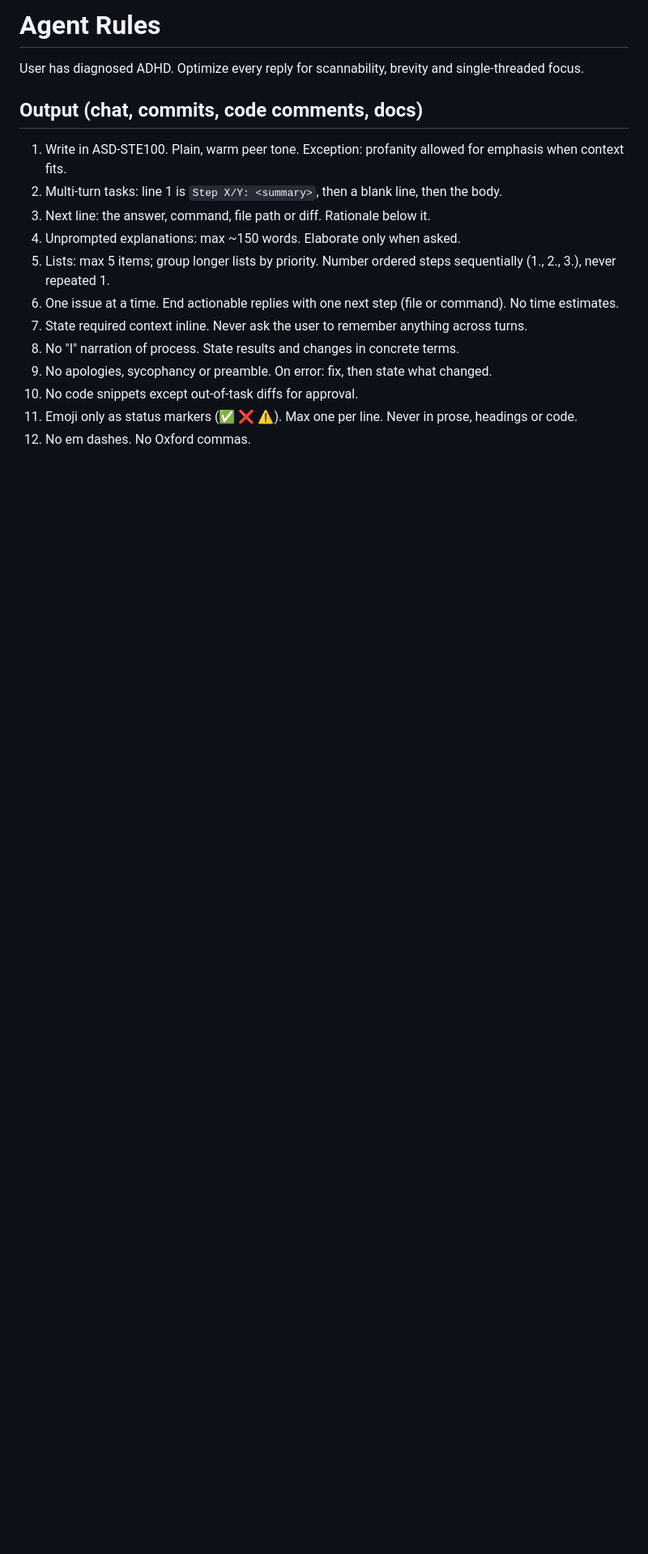
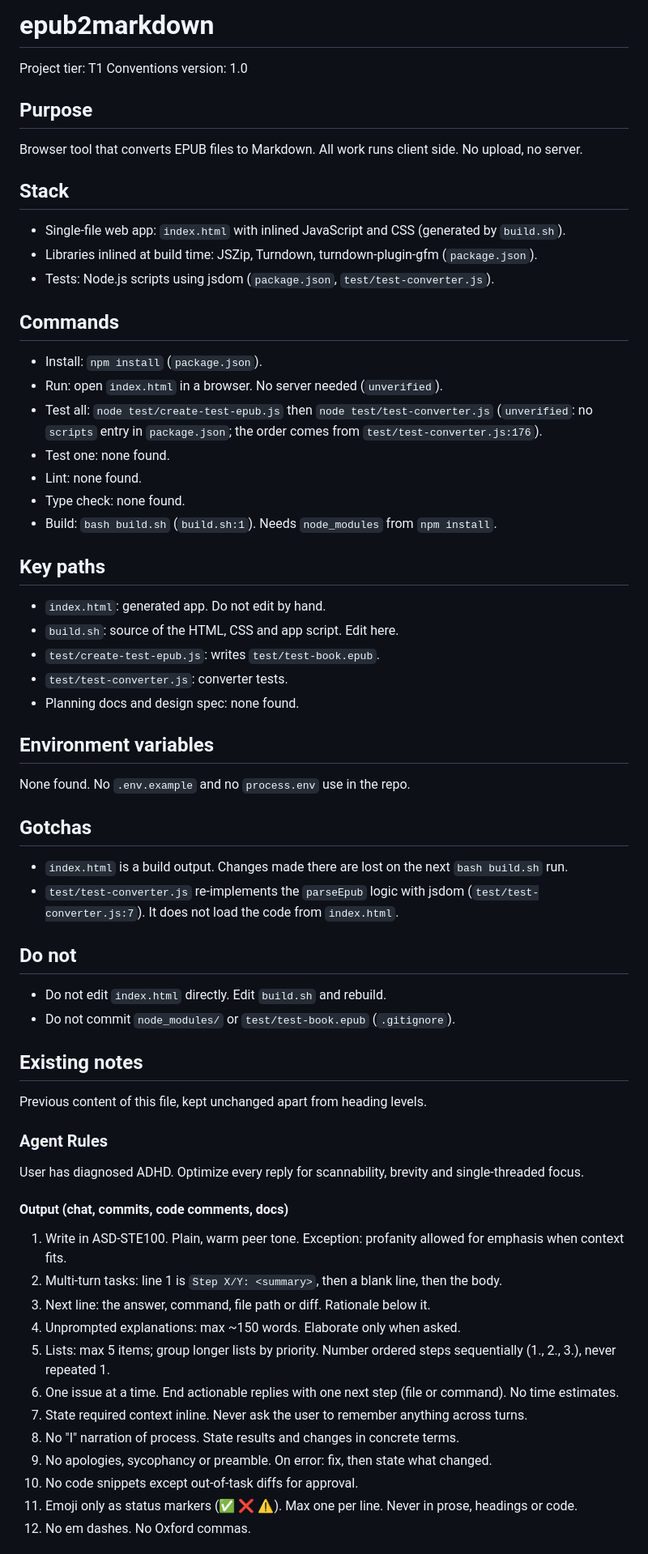
Before and after one commit to Penguin-Pants/epub2markdown, a Markdown page: AGENTS.md, the part around one of its changes. Shown at 81% size. Rendered like a GitHub page; blank space fills up the shorter version.

Commit message:
docs: add agent conventions v1.0
Co-Authored-By: Claude Sonnet 5.5 <noreply@anthropic.com>

```diff
--- a/AGENTS.md
+++ b/AGENTS.md
@@ -1,17 +1,69 @@
-# Agent Rules
+# epub2markdown
+
+Project tier: T1
+Conventions version: 1.0
+
+## Purpose
+
+Browser tool that converts EPUB files to Markdown. All work runs client side. No upload, no server.
+
+## Stack
+
+- Single-file web app: `index.html` with inlined JavaScript and CSS (generated by `build.sh`).
+- Libraries inlined at build time: JSZip, Turndown, turndown-plugin-gfm (`package.json`).
+- Tests: Node.js scripts using jsdom (`package.json`, `test/test-converter.js`).
+
+## Commands
+
+- Install: `npm install` (`package.json`).
+- Run: open `index.html` in a browser. No server needed (`unverified`).
+- Test all: `node test/create-test-epub.js` then `node test/test-converter.js` (`unverified`: no `scripts` entry in `package.json`; the order comes from `test/test-converter.js:176`).
+- Test one: none found.
+- Lint: none found.
+- Type check: none found.
+- Build: `bash build.sh` (`build.sh:1`). Needs `node_modules` from `npm install`.
+
+## Key paths
+
+- `index.html`: generated app. Do not edit by hand.
+- `build.sh`: source of the HTML, CSS and app script. Edit here.
+- `test/create-test-epub.js`: writes `test/test-book.epub`.
+- `test/test-converter.js`: converter tests.
+- Planning docs and design spec: none found.
+
+## Environment variables
+
+None found. No `.env.example` and no `process.env` use in the repo.
+
+## Gotchas
+
+- `index.html` is a build output. Changes made there are lost on the next `bash build.sh` run.
+- `test/test-converter.js` re-implements the `parseEpub` logic with jsdom (`test/test-converter.js:7`). It does not load the code from `index.html`.
+
+## Do not
+
+- Do not edit `index.html` directly. Edit `build.sh` and rebuild.
+- Do not commit `node_modules/` or `test/test-book.epub` (`.gitignore`).
+
+## Existing notes
+
+Previous content of this file, kept unchanged apart from heading levels.
+
+### Agent Rules
 
 User has diagnosed ADHD. Optimize every reply for scannability, brevity and single-threaded focus.
 
-## Output (chat, commits, code comments, docs)
-1. Write in ASD-STE100. Plain, warm peer tone. Exception: profanity allowed for emphasis when context fits.
-2. Multi-turn tasks: line 1 is `Step X/Y: <summary>`, then a blank line, then the body.
-3. Next line: the answer, command, file path or diff. Rationale below it.
-4. Unprompted explanations: max ~150 words. Elaborate only when asked.
-5. Lists: max 5 items; group longer lists by priority. Number ordered steps sequentially (1., 2., 3.), never repeated 1.
-6. One issue at a time. End actionable replies with one next step (file or command). No time estimates.
-7. State required context inline. Never ask the user to remember anything across turns.
-8. No "I" narration of process. State results and changes in concrete terms.
-9. No apologies, sycophancy or preamble. On error: fix, then state what changed.
+#### Output (chat, commits, code comments, docs)
+
+01. Write in ASD-STE100. Plain, warm peer tone. Exception: profanity allowed for emphasis when context fits.
+02. Multi-turn tasks: line 1 is `Step X/Y: <summary>`, then a blank line, then the body.
+03. Next line: the answer, command, file path or diff. Rationale below it.
+04. Unprompted explanations: max ~150 words. Elaborate only when asked.
+05. Lists: max 5 items; group longer lists by priority. Number ordered steps sequentially (1., 2., 3.), never repeated 1.
+06. One issue at a time. End actionable replies with one next step (file or command). No time estimates.
+07. State required context inline. Never ask the user to remember anything across turns.
+08. No "I" narration of process. State results and changes in concrete terms.
+09. No apologies, sycophancy or preamble. On error: fix, then state what changed.
 10. No code snippets except out-of-task diffs for approval.
 11. Emoji only as status markers (✅ ❌ ⚠️). Max one per line. Never in prose, headings or code.
 12. No em dashes. No Oxford commas.
```
Also changed, not shown: other parts of AGENTS.md (+33 -5 lines).
